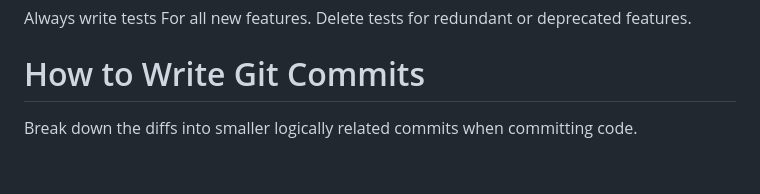
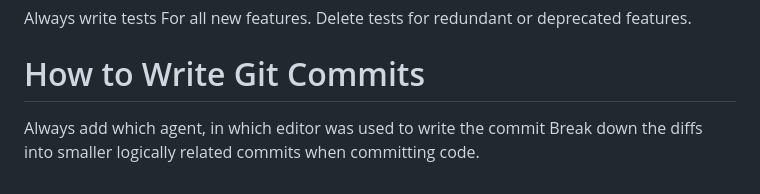
Before and after one commit to CosmicPegasis/laptop-dashboard-mobile, a Markdown page: AGENTS.md, the part around the change. GitHub-like rendering; blank space fills up the shorter version.

Commit message:
Add blame for agents

```diff
--- a/AGENTS.md
+++ b/AGENTS.md
@@ -85,5 +85,5 @@ Delete tests for redundant or deprecated features.
 
 
 # How to Write Git Commits
-
+Always add which agent, in which editor was used to write the commit
 Break down the diffs into smaller logically related commits when committing code.
```
